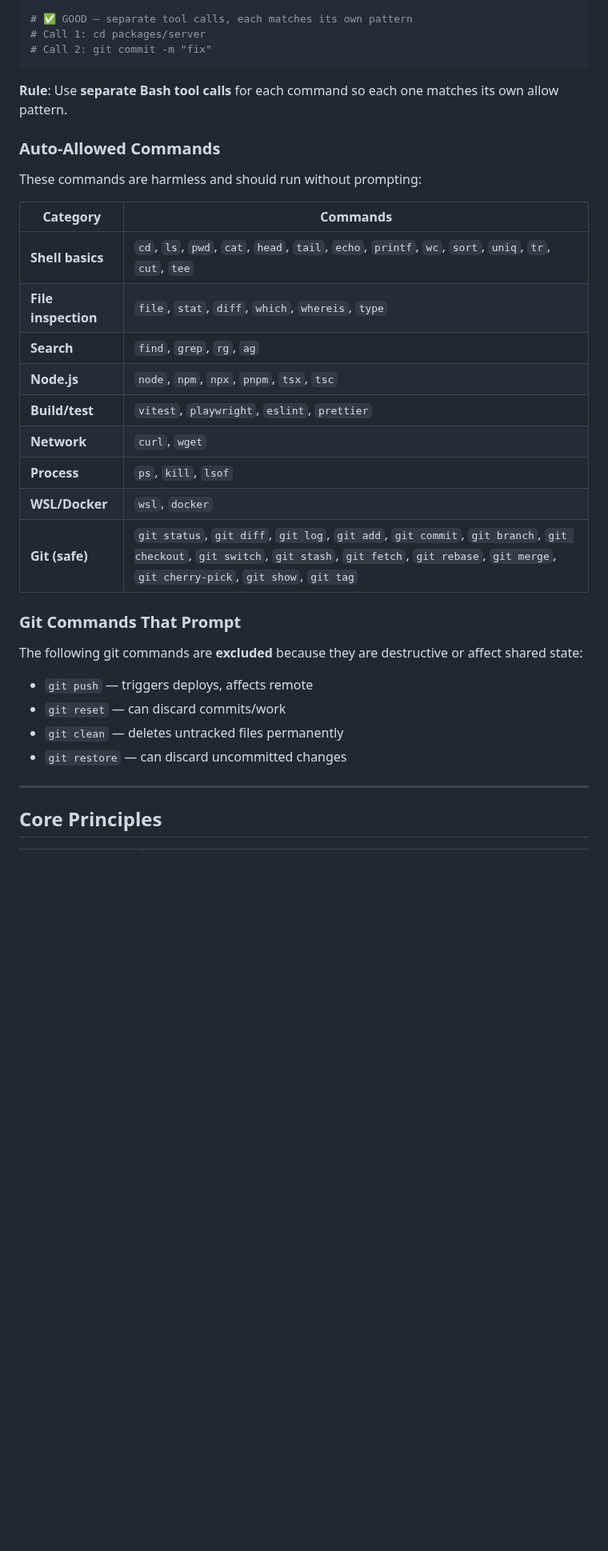
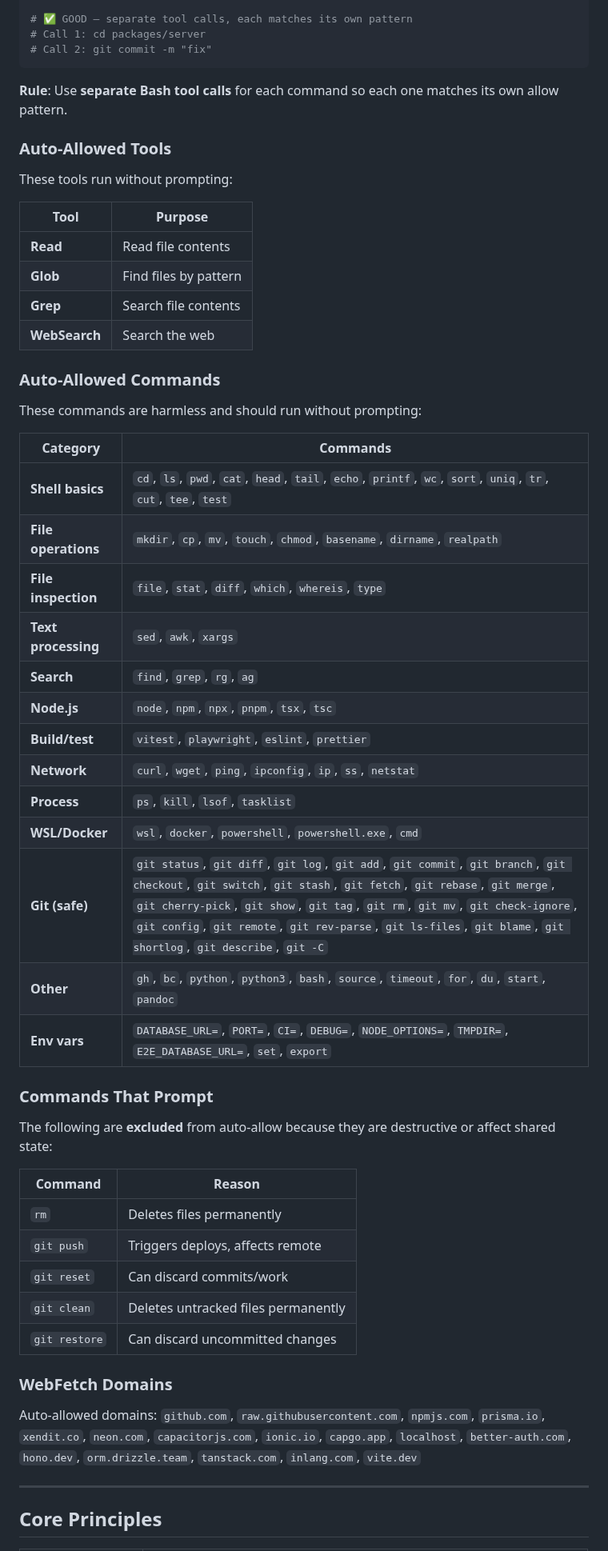
Before and after one commit to forge-arcana/forge, a Markdown page: code/claude-code-rules.md, the part around the change. Shown at 80% size. GitHub-like rendering; blank space fills up the shorter version.

Commit message:
Sync tool settings docs with current settings.json
Add auto-allowed tools section, file operations, text processing,
expanded git/network/process commands, env vars, WebFetch domains,
and rm to destructive commands list.

Co-Authored-By: Claude Opus 4.6 <noreply@anthropic.com>

```diff
--- a/code/claude-code-rules.md
+++ b/code/claude-code-rules.md
@@ -118,30 +118,52 @@ cd packages/server && git commit -m "fix"
 
 **Rule**: Use **separate Bash tool calls** for each command so each one matches its own allow pattern.
 
+### Auto-Allowed Tools
+
+These tools run without prompting:
+
+| Tool | Purpose |
+|------|---------|
+| **Read** | Read file contents |
+| **Glob** | Find files by pattern |
+| **Grep** | Search file contents |
+| **WebSearch** | Search the web |
+
 ### Auto-Allowed Commands
 
 These commands are harmless and should run without prompting:
 
 | Category | Commands |
 |----------|----------|
-| **Shell basics** | `cd`, `ls`, `pwd`, `cat`, `head`, `tail`, `echo`, `printf`, `wc`, `sort`, `uniq`, `tr`, `cut`, `tee` |
+| **Shell basics** | `cd`, `ls`, `pwd`, `cat`, `head`, `tail`, `echo`, `printf`, `wc`, `sort`, `uniq`, `tr`, `cut`, `tee`, `test` |
+| **File operations** | `mkdir`, `cp`, `mv`, `touch`, `chmod`, `basename`, `dirname`, `realpath` |
 | **File inspection** | `file`, `stat`, `diff`, `which`, `whereis`, `type` |
+| **Text processing** | `sed`, `awk`, `xargs` |
 | **Search** | `find`, `grep`, `rg`, `ag` |
 | **Node.js** | `node`, `npm`, `npx`, `pnpm`, `tsx`, `tsc` |
 | **Build/test** | `vitest`, `playwright`, `eslint`, `prettier` |
-| **Network** | `curl`, `wget` |
-| **Process** | `ps`, `kill`, `lsof` |
-| **WSL/Docker** | `wsl`, `docker` |
-| **Git (safe)** | `git status`, `git diff`, `git log`, `git add`, `git commit`, `git branch`, `git checkout`, `git switch`, `git stash`, `git fetch`, `git rebase`, `git merge`, `git cherry-pick`, `git show`, `git tag` |
+| **Network** | `curl`, `wget`, `ping`, `ipconfig`, `ip`, `ss`, `netstat` |
+| **Process** | `ps`, `kill`, `lsof`, `tasklist` |
+| **WSL/Docker** | `wsl`, `docker`, `powershell`, `powershell.exe`, `cmd` |
+| **Git (safe)** | `git status`, `git diff`, `git log`, `git add`, `git commit`, `git branch`, `git checkout`, `git switch`, `git stash`, `git fetch`, `git rebase`, `git merge`, `git cherry-pick`, `git show`, `git tag`, `git rm`, `git mv`, `git check-ignore`, `git config`, `git remote`, `git rev-parse`, `git ls-files`, `git blame`, `git shortlog`, `git describe`, `git -C` |
+| **Other** | `gh`, `bc`, `python`, `python3`, `bash`, `source`, `timeout`, `for`, `du`, `start`, `pandoc` |
+| **Env vars** | `DATABASE_URL=`, `PORT=`, `CI=`, `DEBUG=`, `NODE_OPTIONS=`, `TMPDIR=`, `E2E_DATABASE_URL=`, `set`, `export` |
 
-### Git Commands That Prompt
+### Commands That Prompt
 
-The following git commands are **excluded** because they are destructive or affect shared state:
+The following are **excluded** from auto-allow because they are destructive or affect shared state:
 
-- `git push` — triggers deploys, affects remote
-- `git reset` — can discard commits/work
-- `git clean` — deletes untracked files permanently
-- `git restore` — can discard uncommitted changes
+| Command | Reason |
+|---------|--------|
+| `rm` | Deletes files permanently |
+| `git push` | Triggers deploys, affects remote |
+| `git reset` | Can discard commits/work |
+| `git clean` | Deletes untracked files permanently |
+| `git restore` | Can discard uncommitted changes |
+
+### WebFetch Domains
+
+Auto-allowed domains: `github.com`, `raw.githubusercontent.com`, `npmjs.com`, `prisma.io`, `xendit.co`, `neon.com`, `capacitorjs.com`, `ionic.io`, `capgo.app`, `localhost`, `better-auth.com`, `hono.dev`, `orm.drizzle.team`, `tanstack.com`, `inlang.com`, `vite.dev`
 
 ---
 
```
